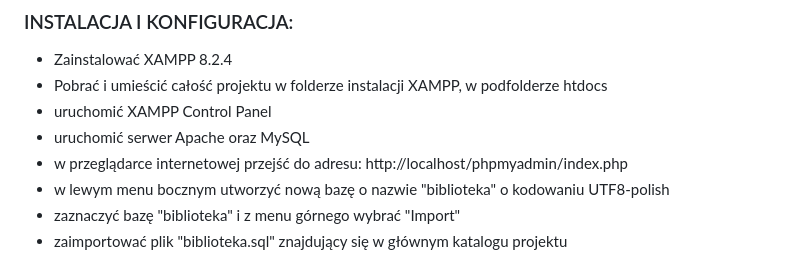
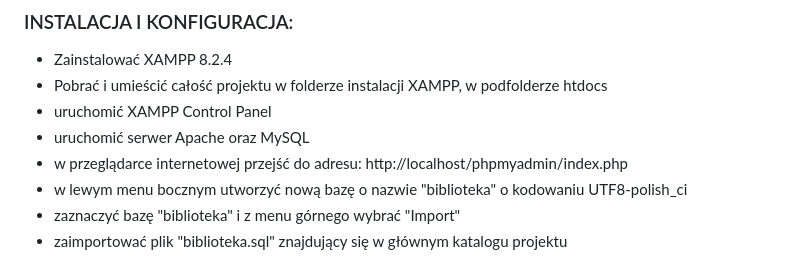
Before and after one commit to Kaaamill/Technologie-internetowe, a Markdown page: README.md, the part around the change. Rendered like a GitHub page.

```diff
--- a/README.md
+++ b/README.md
@@ -35,7 +35,7 @@ W celu uruchomienia projektu należy wykonać następujące kroki:
 - uruchomić XAMPP Control Panel
 - uruchomić serwer Apache oraz MySQL
 - w przeglądarce internetowej przejść do adresu: http://localhost/phpmyadmin/index.php
-- w lewym menu bocznym utworzyć nową bazę o nazwie "biblioteka" o kodowaniu UTF8-polish
+- w lewym menu bocznym utworzyć nową bazę o nazwie "biblioteka" o kodowaniu UTF8-polish_ci
 - zaznaczyć bazę "biblioteka" i z menu górnego wybrać "Import"
 - zaimportować plik "biblioteka.sql" znajdujący się w głównym katalogu projektu
 
```
